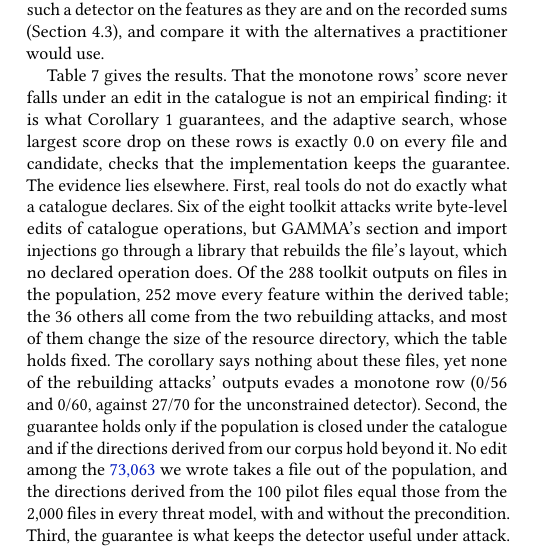
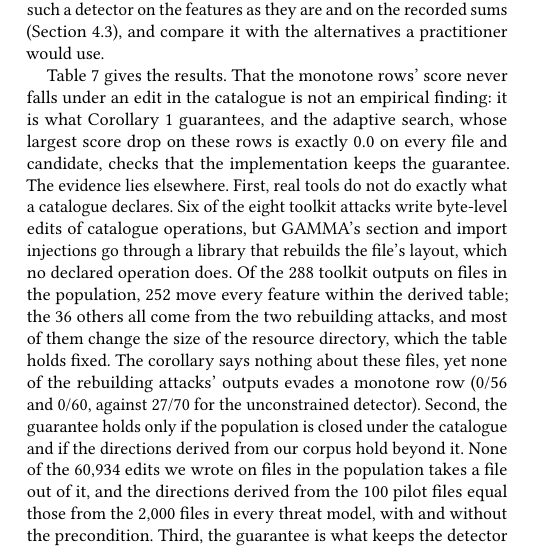
Before and after one commit to lkurlandski/ProvExp, a LaTeX paper (manuscript/main.tex, which reads manuscript/_f_evaluation.tex): part of one column of page 6 of 9, cut so that both start at the same text. Compiled offline with pdfLaTeX.

Commit message:
Run 117 read: the population is closed under the catalogue on the 2,000 files (0 of 60,934 edits leave it); the blue count replaced
Co-Authored-By: Claude Opus 5.5 <noreply@anthropic.com>

```diff
--- a/manuscript/_f_evaluation.tex
+++ b/manuscript/_f_evaluation.tex
@@ -201,8 +201,8 @@ toolkit outputs on files in the population, 252 move every feature within the de
 from the two rebuilding attacks, and most of them change the size of the resource directory, which the table holds
 fixed. The corollary says nothing about these files, yet none of the rebuilding attacks' outputs evades a monotone row
 (0/56 and 0/60, against 27/70 for the unconstrained detector). Second, the guarantee holds only if the population is
-closed under the catalogue and if the directions derived from our corpus hold beyond it. No edit among the
-\synthetic{73,063} we wrote takes a file out of the population, and the directions derived from the 100 pilot files
+closed under the catalogue and if the directions derived from our corpus hold beyond it. None of the
+60,934 edits we wrote on files in the population takes a file out of it, and the directions derived from the 100 pilot files
 equal those from the 2,000 files in every threat model, with and without the precondition. Third, the guarantee is
 what keeps the detector useful under attack. After every toolkit attack, the monotone detector on the sums still
 detects 41 of the 42 pilot malware it detects, and all 30 in the population, against 21 of 47 for the unconstrained
```
Also changed, not shown: manuscript/_f_evaluation.tex (4 more changed lines), 1 other file.
